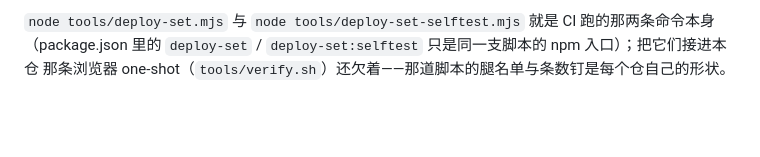
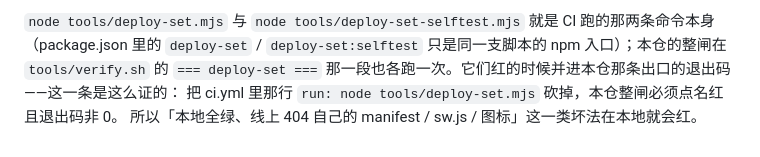
Before and after one commit to z-biz-game/z-biz-game-minesweeper-cos, a Markdown page: README.md, the part around the change. Drawn GitHub-style; blank space fills up the shorter version.

Commit message:
docs: 那句「接线还欠着」是抄模板抄来的假话，按本仓事实重写
模板节末尾那句「把它们接进本仓那条浏览器 one-shot（`tools/verify.sh`）还欠着」是从 tasquare
那份抄来的：抄的时候本仓的整闸早就在跑这两条了（上一轮「把 CI 独有的门搬到本地」搬进去的）。
本仓的文档闸只核 path:NN 落在不在真实行数里，不核这句话，所以一路绿到线上。
新的那句锚用段标题 `=== deploy-set ===` 而不是行号：行号会漂（下一轮插一道闸整份文件往下移），
而且有的仓把「文档里出现的每一个 verify.sh:NN」当成它自己那处引用的锚（slither 的 D10c），
点一处行号就把不相干的那一边打红。
证据：_tmp-fleet-ds-owed-round*.log 里本仓那行 GREEN——gate / syntax / selftest / doctest / check
五道闸在改完之后各自 rc=0；任一 rc≠0 的话那支台架会把 README 还原成改之前那一份字节。

```diff
--- a/README.md
+++ b/README.md
@@ -213,5 +213,6 @@ X13 内联位图谎报尺寸——只在有靶子时下：X11/X12 要页面上
 不同，台架跟着走。
 
 `node tools/deploy-set.mjs` 与 `node tools/deploy-set-selftest.mjs` 就是 CI 跑的那两条命令本身
-（package.json 里的 `deploy-set` / `deploy-set:selftest` 只是同一支脚本的 npm 入口）；把它们接进本仓
-那条浏览器 one-shot（`tools/verify.sh`）还欠着——那道脚本的腿名单与条数钉是每个仓自己的形状。
+（package.json 里的 `deploy-set` / `deploy-set:selftest` 只是同一支脚本的 npm 入口）；本仓的整闸在 `tools/verify.sh` 的 `=== deploy-set ===` 那一段也各跑一次。它们红的时候并进本仓那条出口的退出码——这一条是这么证的：
+把 ci.yml 里那行 `run: node tools/deploy-set.mjs` 砍掉，本仓整闸必须点名红且退出码非 0。
+所以「本地全绿、线上 404 自己的 manifest / sw.js / 图标」这一类坏法在本地就会红。
```
